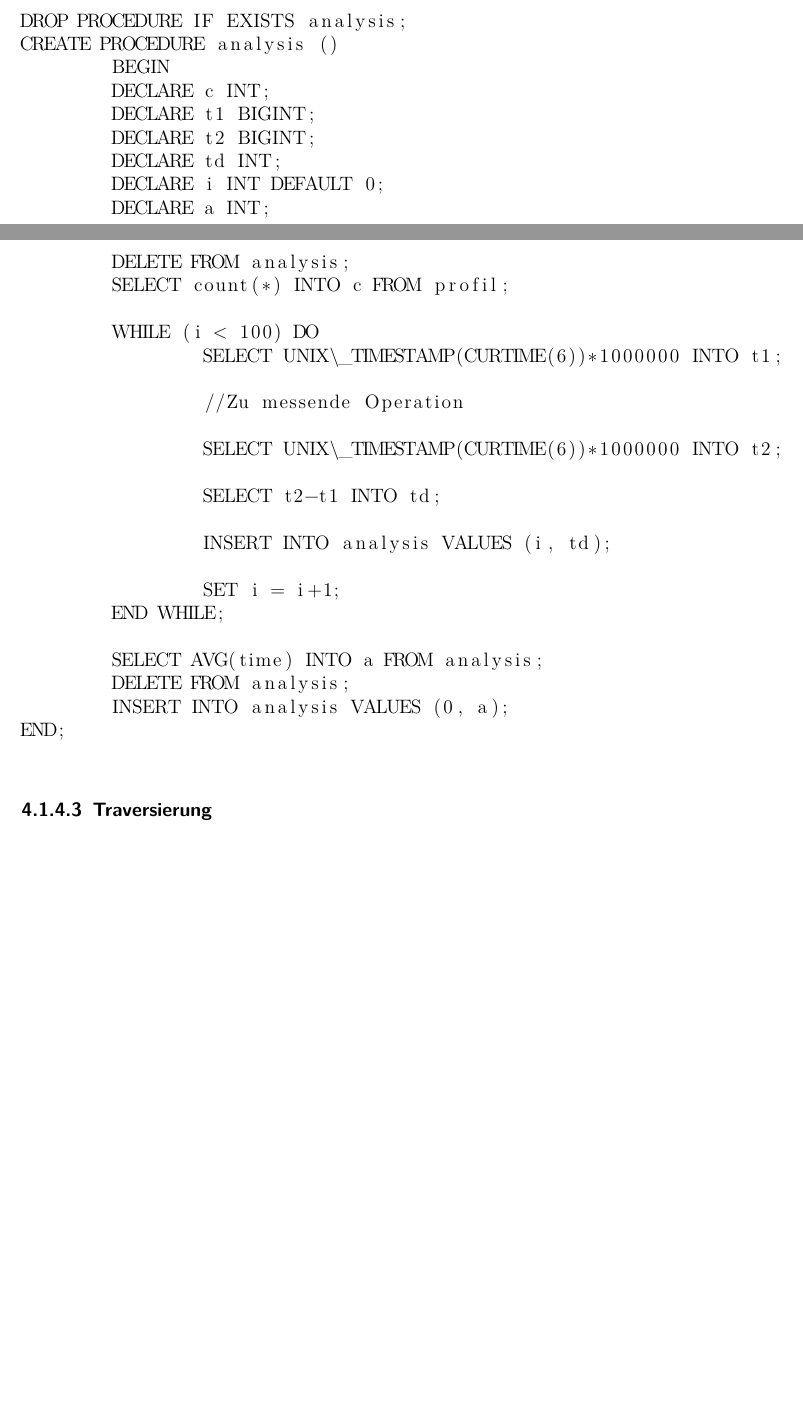
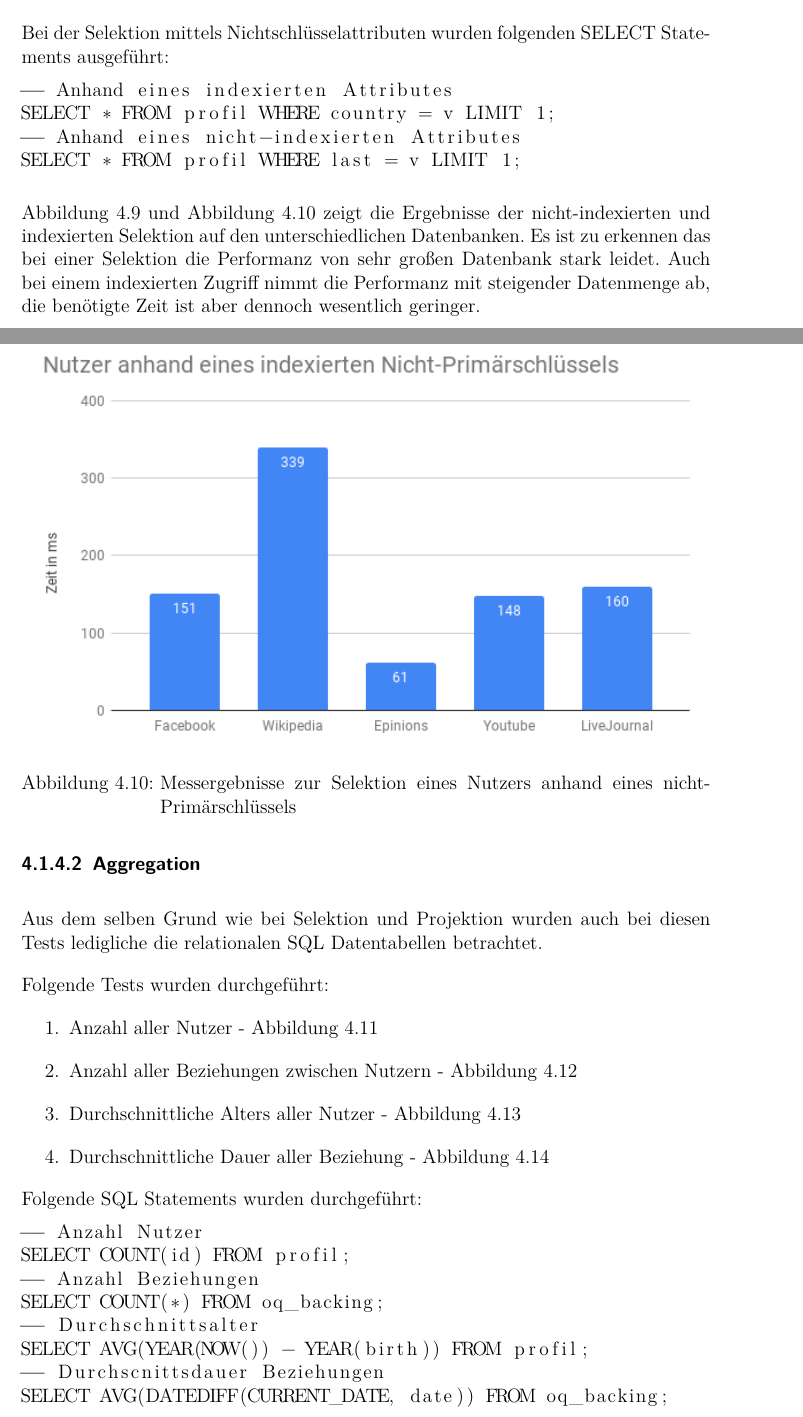
Before and after one commit to Transzendental/graphDB, a LaTeX document (report/document.tex, which reads report/chapter4.tex): two parts of pages 29 and 30 of 38 before the commit and two parts of pages 30 and 31 of 41 after it, joined at a grey line, cut at the place of the change, the shorter picture padded with empty space. Compiled offline with pdfLaTeX; a LaTeX package or settings file that is missing is left out.

Commit message:
selekteion, aggregation

```diff
--- a/report/chapter4.tex
+++ b/report/chapter4.tex
@@ -44,2 +46 @@ Die Standardprozedur für die Projektion und Selektion ist wie folgt aufgebaut:
 \begin{lstlisting}
-DROP PROCEDURE IF EXISTS analysis;
@@ -51,7 +46,0 @@ CREATE PROCEDURE analysis ()
-	DECLARE td INT;
-	DECLARE x INT;
-	DECLARE i INT DEFAULT 0;
-	DECLARE a INT;
-
-	DELETE FROM analysis;
-	SELECT count(*) INTO c FROM profil;
@@ -62,5 +46,0 @@ CREATE PROCEDURE analysis ()
-			SELECT UNIX\_TIMESTAMP(CURTIME(6))*1000000 INTO t1;
-
-			//Zu messende Operation
-
-			SELECT UNIX\_TIMESTAMP(CURTIME(6))*1000000 INTO t2;
@@ -78 +46,0 @@ CREATE PROCEDURE analysis ()
-	SELECT AVG(time) INTO a FROM analysis;
@@ -85,37 +57,17 @@ END;
+	\caption{Messergebnisse zur Selektion eines Nutzers anhand des Primärschlüssels}
+	\label{fig:NutzerPk}
+\end{figure}
 
-Die Standardprozedur für die Projektion und Selektion ist wie folgt aufgebaut:
+Bei der Selektion anhand eines Nichtprimärschlüssels offenbarten sich zwei Probleme. Da auf den selektierten Attributen kein \emph{Unique Constraint} definiert ist, benötigen große Datenbanken exponentiell länger für die selbe Anfrage, da ein kompletter Scan durchgeführt werden muss. Dementsprechend ist die Vergleichbarkeit nicht mehr gewährleistet. Dieses Problem ließ sich durch eine \lstinline{LIMIT 1} Klausel lösen.
 
+Problematisch war auch, dass sich im Gegensatz zum Primärschlüssel die Anzahl der Abfragen nur schwer begrenzen lässt, da sich nicht mit fest vorgegeben Parameter arbeiten lässt. Stattdessen liefert ein zuvor definierter Cursor, welcher \lstinline{DISTINCT} Werte des entsprechenden Attributs selektiert, die Parameter. Im Falle des indexierten Zugriff erübrigte sich das Problem von selbst, da die Anzahl der Länder in einem idealem Rahmen lagen. Bei dem nicht indexierten Zugriff wurde aber nach den Nachnamen gesucht, hier mussten die Parameter noch weiter eingeschränkt werden. Durch die Verwendung einer \lstinline{WHERE RAND()<=0.001} Klausel konnte der Parameterraum auf ein tausendstel reduziert werden.
+
+Bei der Selektion mittels Nichtschlüsselattributen wurden folgenden \lstinline{SELECT} Statements ausgeführt:
 \begin{lstlisting}
-DROP PROCEDURE IF EXISTS analysis;
-CREATE PROCEDURE analysis ()
-	BEGIN
-	DECLARE c INT;
-	DECLARE t1 BIGINT;
-	DECLARE t2 BIGINT;
-	DECLARE td INT;
-	DECLARE i INT DEFAULT 0;
-	DECLARE a INT;
-
-	DELETE FROM analysis;
-	SELECT count(*) INTO c FROM profil;
-
-	WHILE (i < 100) DO
-		SELECT UNIX\_TIMESTAMP(CURTIME(6))*1000000 INTO t1;
-
-		//Zu messende Operation
-
-		SELECT UNIX\_TIMESTAMP(CURTIME(6))*1000000 INTO t2;
-
-		SELECT t2-t1 INTO td;
-
-		INSERT INTO analysis VALUES (i, td);
-
-		SET i = i+1;
-	END WHILE;
-
-	SELECT AVG(time) INTO a FROM analysis;
-	DELETE FROM analysis;
-	INSERT INTO analysis VALUES (0, a);
-END;
+-- Anhand eines indexierten Attributes
+SELECT * FROM profil WHERE country = v LIMIT 1;
+-- Anhand eines nicht-indexierten Attributes
+SELECT * FROM profil WHERE last = v LIMIT 1;
 \end{lstlisting}
 
+Abbildung \ref{fig:NutzerNPk} und Abbildung \ref{fig:NutzerNPkI} zeigt die Ergebnisse der nicht-indexierten und indexierten Selektion auf den unterschiedlichen Datenbanken. Es ist zu erkennen das bei einer Selektion die Performanz von sehr großen Datenbank stark leidet. Auch bei einem indexierten Zugriff nimmt die Performanz mit steigender Datenmenge ab, die benötigte Zeit ist aber dennoch wesentlich geringer.
@@ -121,0 +77,34 @@ END;
+	\caption{Messergebnisse zur Selektion eines Nutzers anhand eines nicht-Primärschlüssels}
+	\label{fig:NutzerNPk}
+\end{figure}
+
+\begin{figure}
+	\centering
+	\includegraphics[width=\textwidth]{images/NutzerNPkI.png}
+	\caption{Messergebnisse zur Selektion eines Nutzers anhand eines nicht-Primärschlüssels}
+	\label{fig:NutzerNPkI}
+\end{figure}
+
+
+\subsubsection{Aggregation}
+Aus dem selben Grund wie bei Selektion und Projektion wurden auch bei diesen Tests ledigliche die relationalen SQL Datentabellen betrachtet.
+
+Folgende Tests wurden durchgeführt:
+\begin{enumerate}
+	\item Anzahl aller Nutzer - Abbildung \ref{fig:AnzahlNutzer}
+	\item Anzahl aller Beziehungen zwischen Nutzern - Abbildung \ref{fig:AnzahlBeziehung}
+	\item Durchschnittliche Alters aller Nutzer - Abbildung \ref{fig:DurschAlter}
+	\item Durchschnittliche Dauer aller Beziehung - Abbildung \ref{fig:DurschBeziehung}
+\end{enumerate}
+
+Folgende SQL Statements wurden durchgeführt:
+\begin{lstlisting}
+-- Anzahl Nutzer
+SELECT COUNT(id) FROM profil;
+-- Anzahl Beziehungen
+SELECT COUNT(*) FROM oq_backing;
+-- Durchschnittsalter
+SELECT AVG(YEAR(NOW()) - YEAR(birth)) FROM profil;
+-- Durchscnittsdauer Beziehungen
+SELECT AVG(DATEDIFF(CURRENT_DATE, date)) FROM oq_backing;
+\end{lstlisting}
```
Also changed, not shown: report/chapter3.tex (+6 -6 lines), report/images/AnzahlBeziehung.png (added), report/images/AnzahlNutzer.png (added), report/images/DurschAlter.png (added), report/images/DurschBeziehung.png (added), report/images/NutzerNPk.png (added), report/images/NutzerNPkI.png (added), report/images/NutzerPk.png (added), report/chapter4.tex (71 more changed lines).
